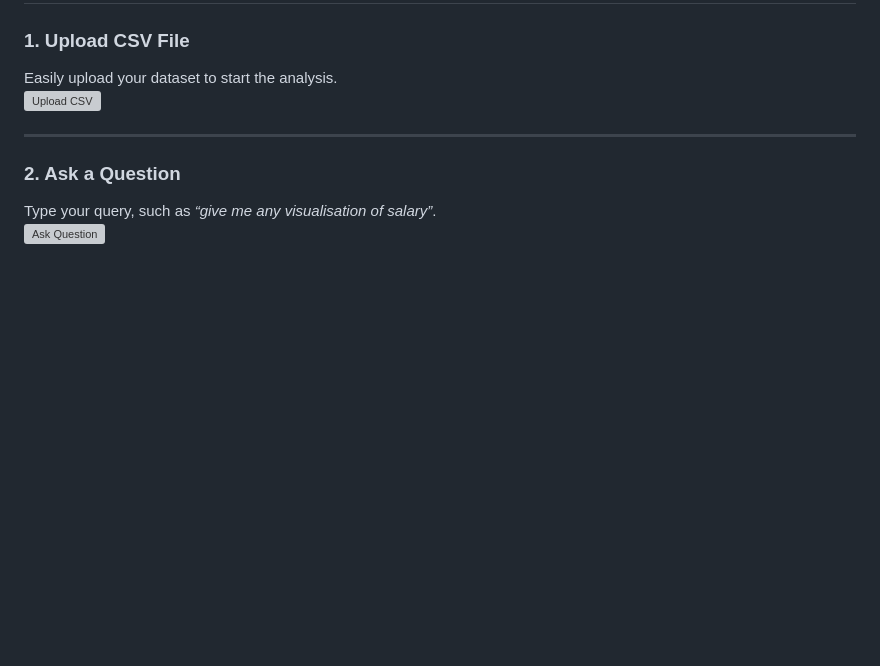
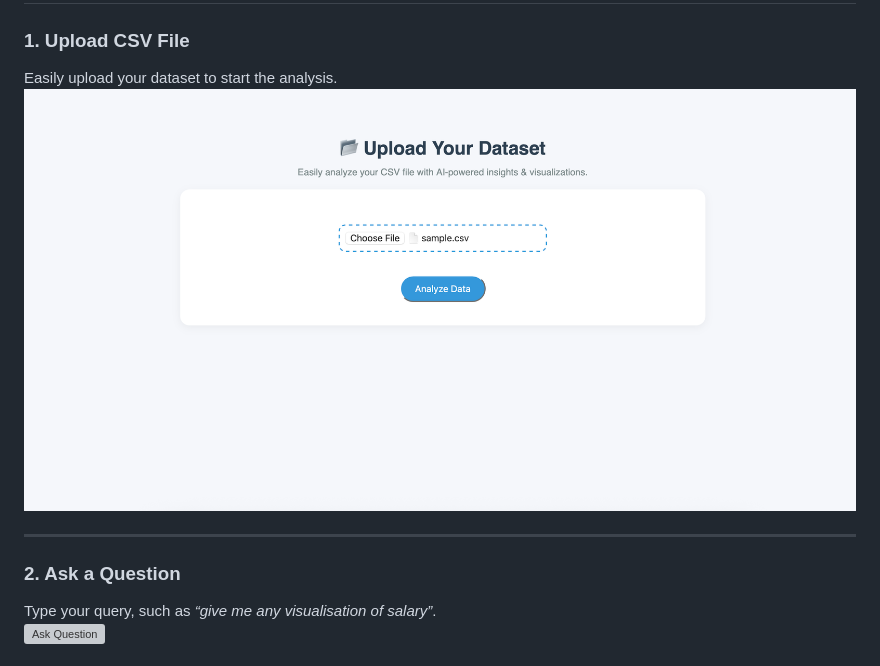
Before and after one commit to srikashyap24/AI-Agent-For-Data-Analysis, a Markdown page: README.md, the part around the change. Rendered like a GitHub page; blank space fills up the shorter version; grey boxes are pictures that could not be loaded.

Commit message:
Update screenshot for CSV upload section

```diff
--- a/README.md
+++ b/README.md
@@ -88,7 +88,7 @@ AI-NEW-AGENT/
 
 ### 1. Upload CSV File
 Easily upload your dataset to start the analysis.
-![Upload CSV](images/upload_page.png)
+<img src="images/upload.png"/>
 
 ---
 
```
